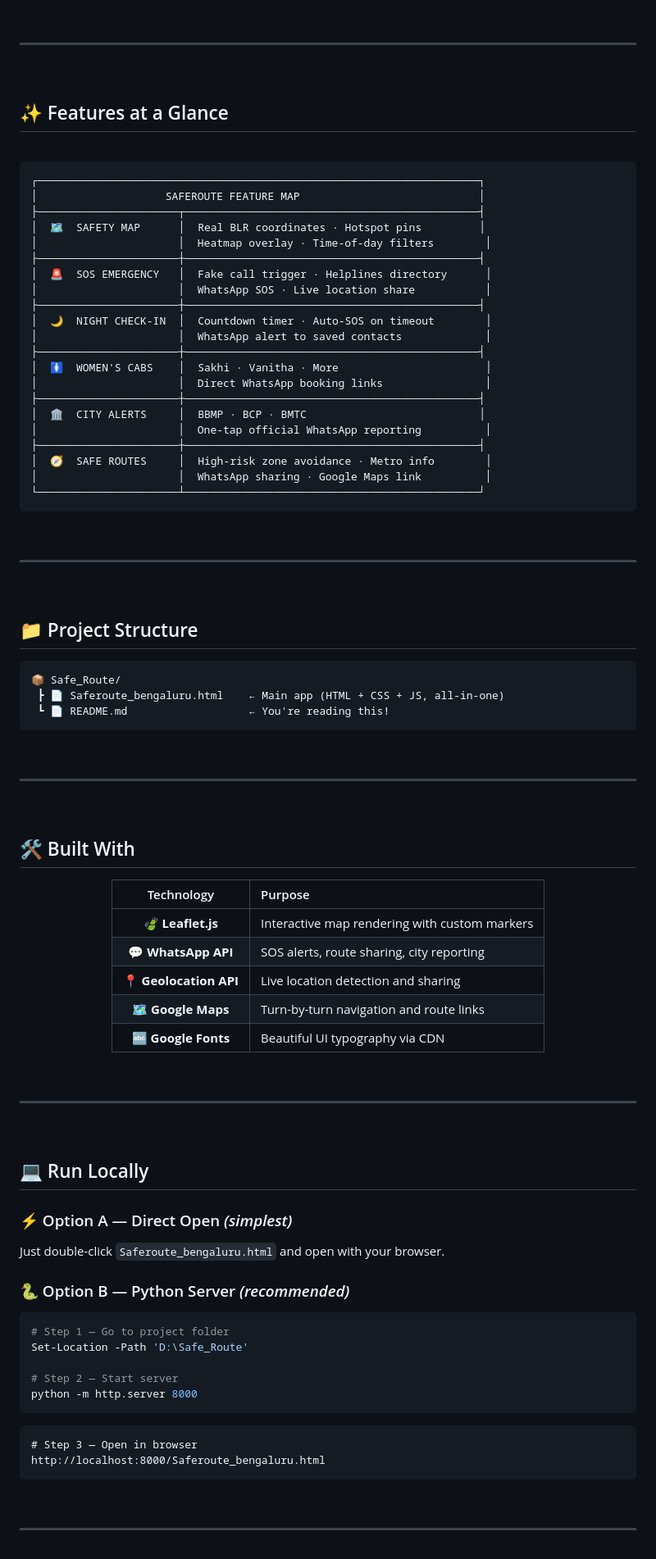
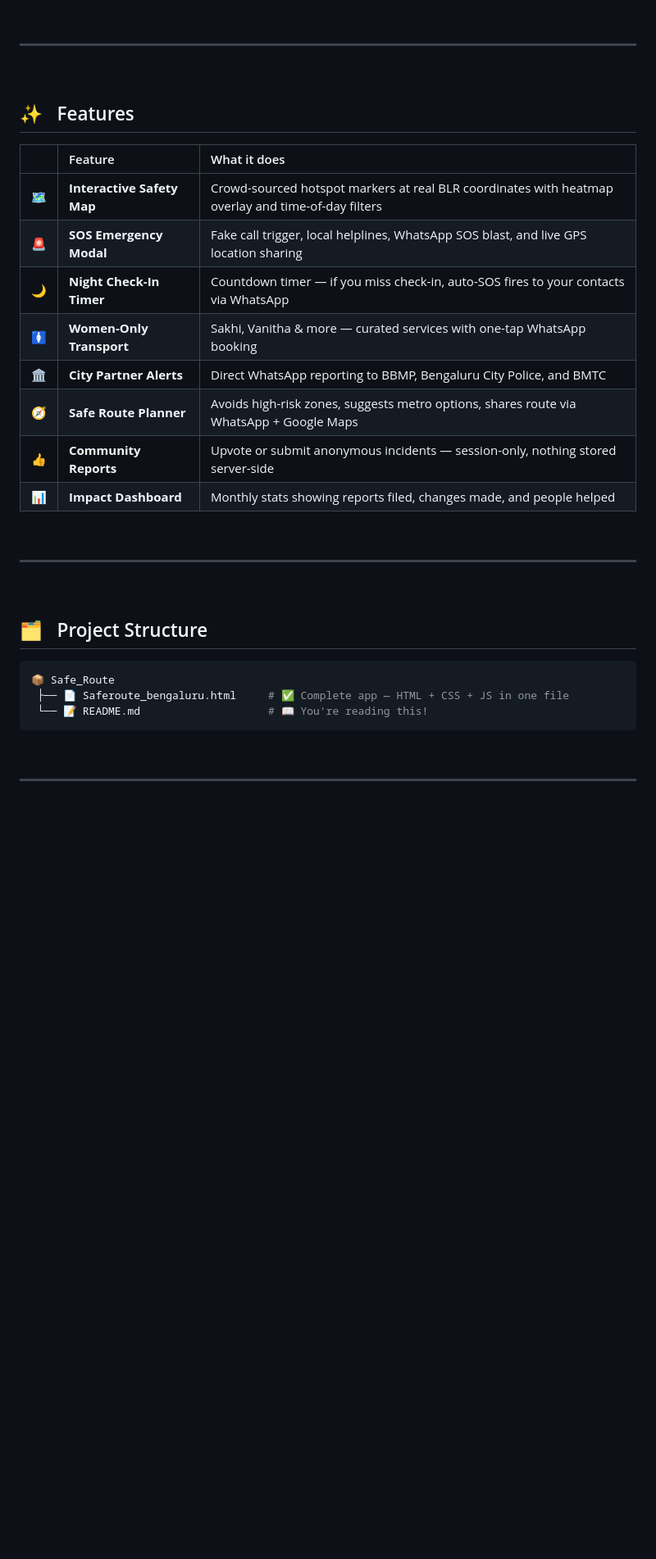
Before and after one commit to Akritichhaya/Safe_Route, a Markdown page: README.md, the part around one of its changes. Shown at 82% size. Rendered like a GitHub page; blank space fills up the shorter version.

````diff
--- a/README.md
+++ b/README.md
@@ -52,65 +56,20 @@ SafeRoute Bengaluru is a **browser-based safety webapp** built for women and com
 
 <br/>
 
-## ✨ Features at a Glance
-
-<br/>
-
-```
-┌─────────────────────────────────────────────────────────────────────┐
-│                    SAFEROUTE FEATURE MAP                            │
-├──────────────────────┬──────────────────────────────────────────────┤
-│  🗺️  SAFETY MAP      │  Real BLR coordinates · Hotspot pins         │
-│                      │  Heatmap overlay · Time-of-day filters        │
-├──────────────────────┼──────────────────────────────────────────────┤
-│  🚨  SOS EMERGENCY   │  Fake call trigger · Helplines directory      │
-│                      │  WhatsApp SOS · Live location share           │
-├──────────────────────┼──────────────────────────────────────────────┤
-│  🌙  NIGHT CHECK-IN  │  Countdown timer · Auto-SOS on timeout        │
-│                      │  WhatsApp alert to saved contacts             │
-├──────────────────────┼──────────────────────────────────────────────┤
-│  🚺  WOMEN'S CABS    │  Sakhi · Vanitha · More                       │
-│                      │  Direct WhatsApp booking links                │
-├──────────────────────┼──────────────────────────────────────────────┤
-│  🏛️  CITY ALERTS     │  BBMP · BCP · BMTC                           │
-│                      │  One-tap official WhatsApp reporting          │
-├──────────────────────┼──────────────────────────────────────────────┤
-│  🧭  SAFE ROUTES     │  High-risk zone avoidance · Metro info        │
-│                      │  WhatsApp sharing · Google Maps link          │
-└──────────────────────┴──────────────────────────────────────────────┘
-```
-
-<br/>
-
----
-
-<br/>
-
-## 📁 Project Structure
-
-```
-📦 Safe_Route/
- ┣ 📄 Saferoute_bengaluru.html    ← Main app (HTML + CSS + JS, all-in-one)
- ┗ 📄 README.md                   ← You're reading this!
-```
-
-<br/>
-
----
-
-<br/>
-
-## 🛠️ Built With
+## ✨ &nbsp; Features
 
 <div align="center">
 
-| Technology | Purpose |
-|:---:|:---|
-| 🍃 **Leaflet.js** | Interactive map rendering with custom markers |
-| 💬 **WhatsApp API** | SOS alerts, route sharing, city reporting |
-| 📍 **Geolocation API** | Live location detection and sharing |
-| 🗺️ **Google Maps** | Turn-by-turn navigation and route links |
-| 🔤 **Google Fonts** | Beautiful UI typography via CDN |
+| &nbsp; | Feature | What it does |
+|:---:|:---|:---|
+| 🗺️ | **Interactive Safety Map** | Crowd-sourced hotspot markers at real BLR coordinates with heatmap overlay and time-of-day filters |
+| 🚨 | **SOS Emergency Modal** | Fake call trigger, local helplines, WhatsApp SOS blast, and live GPS location sharing |
+| 🌙 | **Night Check-In Timer** | Countdown timer — if you miss check-in, auto-SOS fires to your contacts via WhatsApp |
+| 🚺 | **Women-Only Transport** | Sakhi, Vanitha & more — curated services with one-tap WhatsApp booking |
+| 🏛️ | **City Partner Alerts** | Direct WhatsApp reporting to BBMP, Bengaluru City Police, and BMTC |
+| 🧭 | **Safe Route Planner** | Avoids high-risk zones, suggests metro options, shares route via WhatsApp + Google Maps |
+| 👍 | **Community Reports** | Upvote or submit anonymous incidents — session-only, nothing stored server-side |
+| 📊 | **Impact Dashboard** | Monthly stats showing reports filed, changes made, and people helped |
 
 </div>
 
@@ -120,25 +79,12 @@ SafeRoute Bengaluru is a **browser-based safety webapp** built for women and com
 
 <br/>
 
-## 💻 Run Locally
+## 🗂️ &nbsp; Project Structure
 
-### ⚡ Option A — Direct Open *(simplest)*
-
-Just double-click `Saferoute_bengaluru.html` and open with your browser.
-
-### 🐍 Option B — Python Server *(recommended)*
-
-```powershell
-# Step 1 — Go to project folder
-Set-Location -Path 'D:\Safe_Route'
-
-# Step 2 — Start server
-python -m http.server 8000
-```
-
-```
-# Step 3 — Open in browser
-http://localhost:8000/Saferoute_bengaluru.html
+```bash
+📦 Safe_Route
+ ├── 📄 Saferoute_bengaluru.html     # ✅ Complete app — HTML + CSS + JS in one file
+ └── 📝 README.md                    # 📖 You're reading this!
 ```
 
 <br/>
````
Also changed, not shown: other parts of README.md (+103 -51 lines).
